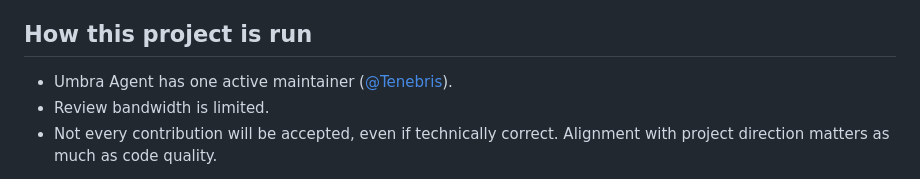
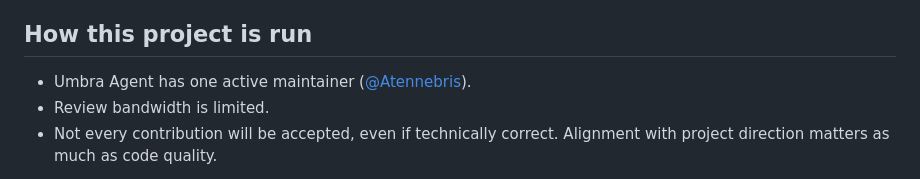
Before and after one commit to Atennebris/Umbra-Agent, a Markdown page: CONTRIBUTING.md, the part around the change. Rendered like a GitHub page.

Commit message:
fix: CONTRIBUTING.md

```diff
--- a/CONTRIBUTING.md
+++ b/CONTRIBUTING.md
@@ -6,7 +6,7 @@ This document helps you decide whether and how to contribute in a way that's lik
 
 ## How this project is run
 
-- Umbra Agent has one active maintainer ([@Tenebris](https://github.com/Tenebris)).
+- Umbra Agent has one active maintainer ([@Atennebris](https://github.com/Atennebris)).
 - Review bandwidth is limited.
 - Not every contribution will be accepted, even if technically correct. Alignment with project direction matters as much as code quality.
 
```
